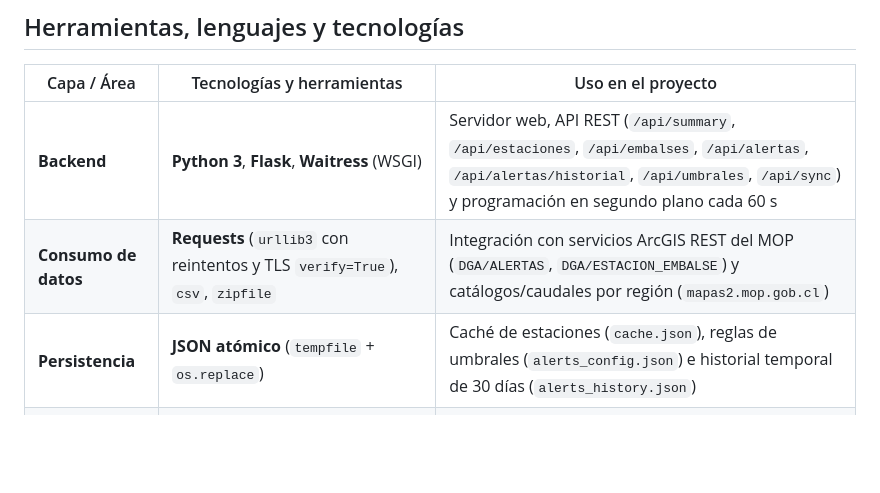
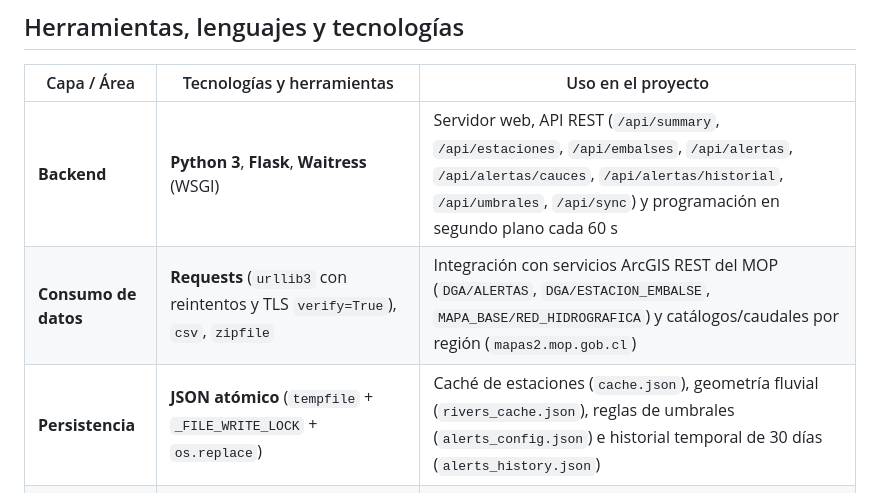
Before and after one commit to FitoCL/dga-water-monitor, a Markdown page: README.md, the part around one of its changes. Rendered like a GitHub page; blank space fills up the shorter version.

```diff
--- a/README.md
+++ b/README.md
@@ -36,9 +46,9 @@ Aplicación web de monitoreo hidrométrico y alertas en tiempo real para **ríos
 
 | Capa / Área | Tecnologías y herramientas | Uso en el proyecto |
 | --- | --- | --- |
-| **Backend** | **Python 3**, **Flask**, **Waitress** (WSGI) | Servidor web, API REST (`/api/summary`, `/api/estaciones`, `/api/embalses`, `/api/alertas`, `/api/alertas/historial`, `/api/umbrales`, `/api/sync`) y programación en segundo plano cada 60 s |
-| **Consumo de datos** | **Requests** (`urllib3` con reintentos y TLS `verify=True`), `csv`, `zipfile` | Integración con servicios ArcGIS REST del MOP (`DGA/ALERTAS`, `DGA/ESTACION_EMBALSE`) y catálogos/caudales por región (`mapas2.mop.gob.cl`) |
-| **Persistencia** | **JSON atómico** (`tempfile` + `os.replace`) | Caché de estaciones (`cache.json`), reglas de umbrales (`alerts_config.json`) e historial temporal de 30 días (`alerts_history.json`) |
+| **Backend** | **Python 3**, **Flask**, **Waitress** (WSGI) | Servidor web, API REST (`/api/summary`, `/api/estaciones`, `/api/embalses`, `/api/alertas`, `/api/alertas/cauces`, `/api/alertas/historial`, `/api/umbrales`, `/api/sync`) y programación en segundo plano cada 60 s |
+| **Consumo de datos** | **Requests** (`urllib3` con reintentos y TLS `verify=True`), `csv`, `zipfile` | Integración con servicios ArcGIS REST del MOP (`DGA/ALERTAS`, `DGA/ESTACION_EMBALSE`, `MAPA_BASE/RED_HIDROGRAFICA`) y catálogos/caudales por región (`mapas2.mop.gob.cl`) |
+| **Persistencia** | **JSON atómico** (`tempfile` + `_FILE_WRITE_LOCK` + `os.replace`) | Caché de estaciones (`cache.json`), geometría fluvial (`rivers_cache.json`), reglas de umbrales (`alerts_config.json`) e historial temporal de 30 días (`alerts_history.json`) |
 | **Frontend** | **HTML5**, **CSS3** (Custom Properties, Flexbox, Grid, Keyframes), **JavaScript Vanilla (ES6+)** | Interfaz Obsidian HUD responsiva, construcción segura del DOM sin `.innerHTML` y gráficos **SVG** interactivos con animación de olas |
 | **Mapas e iconos** | **Leaflet.js**, **Font Awesome** (servidos localmente) | Mapa interactivo con capas oscuras, topográficas y satelitales sin dependencias externas de CDN |
 | **APIs del navegador** | **Notification API**, **Web Audio API**, **Intl.DateTimeFormat** | Notificaciones de escritorio, alertas sonoras sintetizadas y reloj oficial de Chile (`America/Santiago`) |
```
Also changed, not shown: other parts of README.md (+11 -1 lines), docs/screenshot-hud.png, 6 other files.
